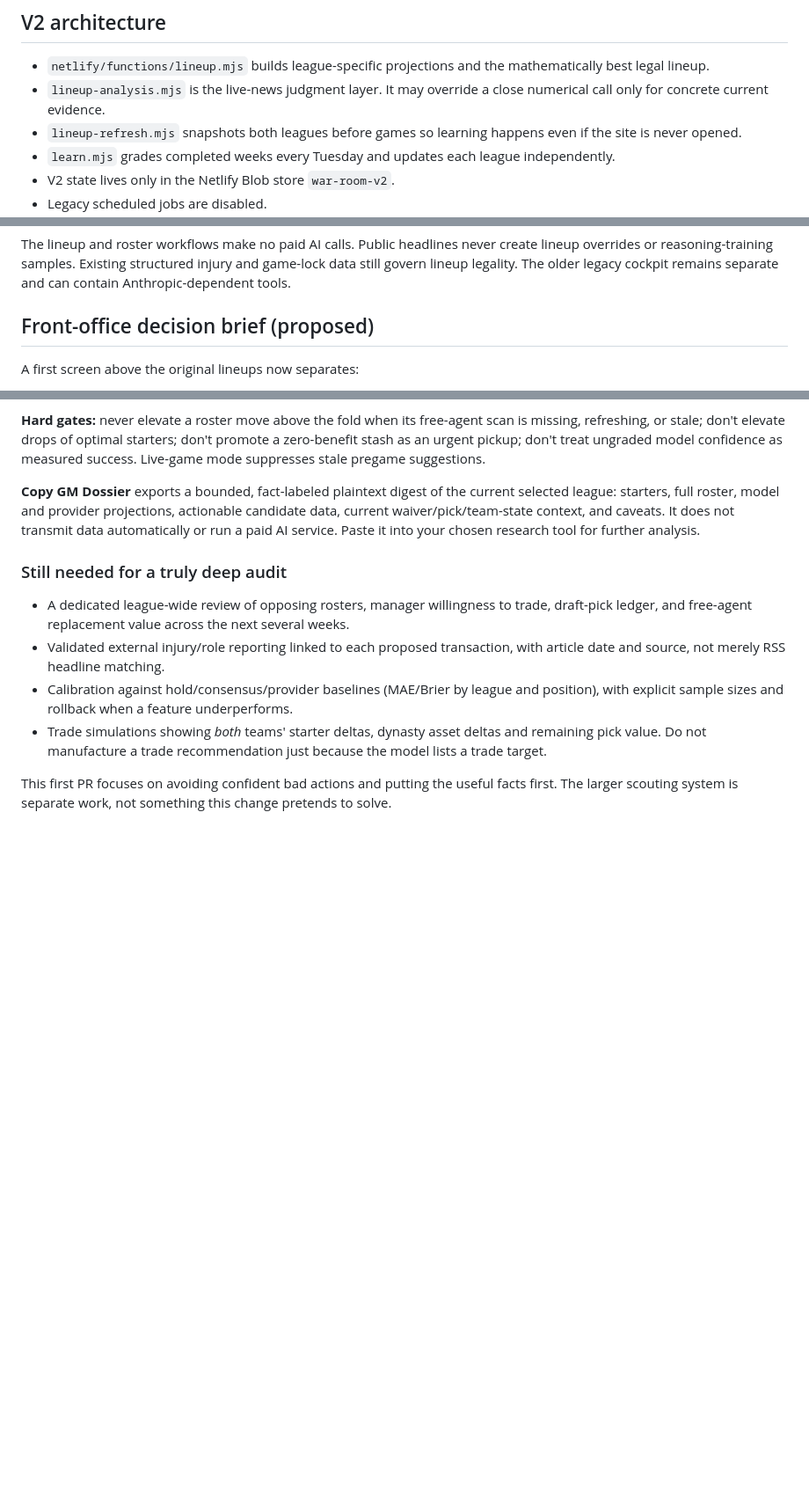
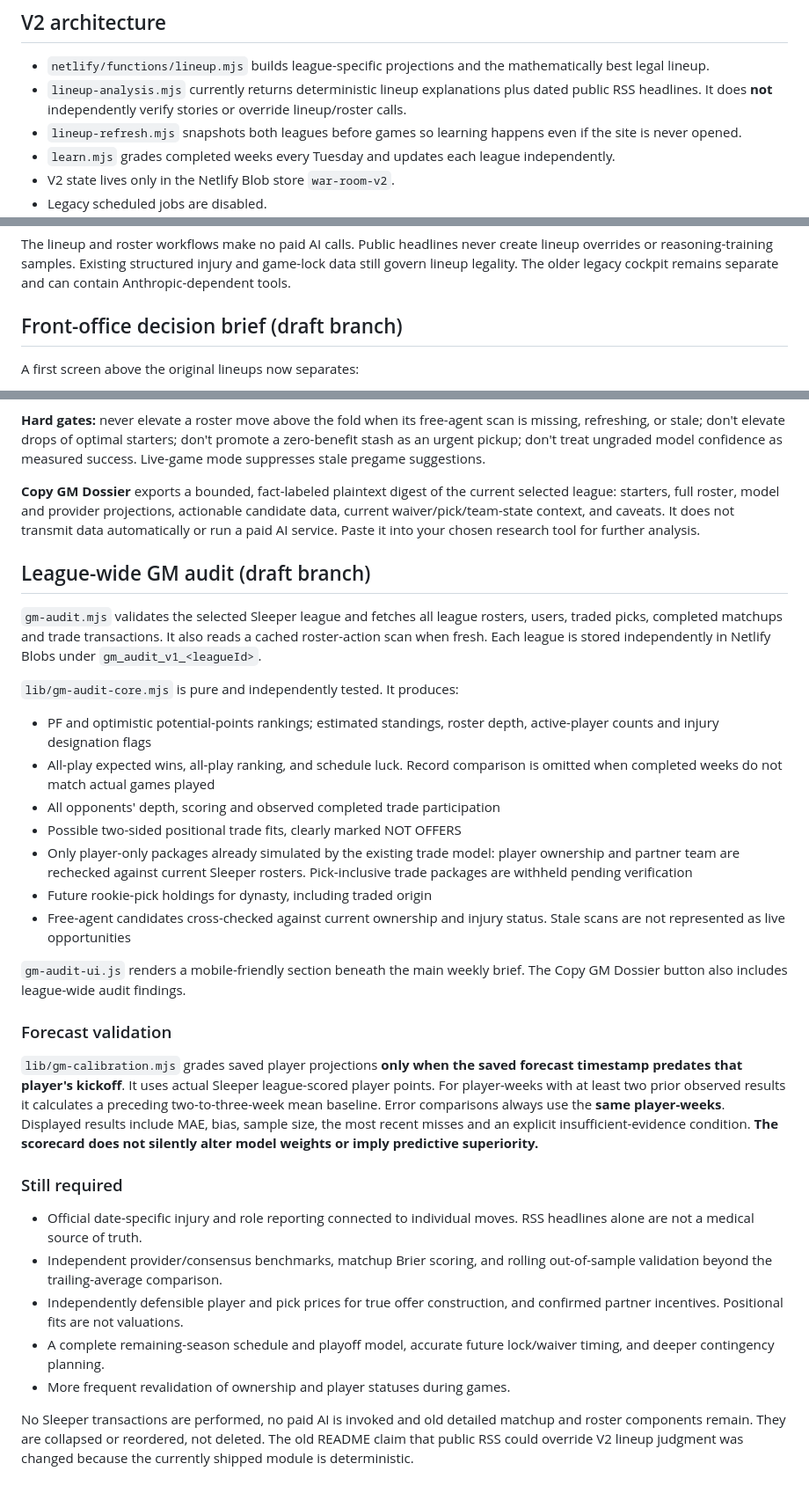
Before and after one commit to bmbailey96/War-Room, a Markdown page: README.md, 3 parts joined by grey strips. Shown at 88% size. GitHub-like rendering; blank space fills up the shorter version.

Commit message:
Document league-wide GM audit, forecast scorecard and remaining evidence gaps

```diff
--- a/README.md
+++ b/README.md
@@ -7,7 +7,7 @@ The old full War Room remains at `/legacy.html` for reference. It is not the sou
 ## V2 architecture
 
 - `netlify/functions/lineup.mjs` builds league-specific projections and the mathematically best legal lineup.
-- `lineup-analysis.mjs` is the live-news judgment layer. It may override a close numerical call only for concrete current evidence.
+- `lineup-analysis.mjs` currently returns deterministic lineup explanations plus dated public RSS headlines. It does **not** independently verify stories or override lineup/roster calls.
 - `lineup-refresh.mjs` snapshots both leagues before games so learning happens even if the site is never opened.
 - `learn.mjs` grades completed weeks every Tuesday and updates each league independently.
 - V2 state lives only in the Netlify Blob store `war-room-v2`.
@@ -95,7 +95,7 @@ create lineup overrides or reasoning-training samples. Existing structured injur
 and game-lock data still govern lineup legality. The older legacy cockpit remains
 separate and can contain Anthropic-dependent tools.
 
-## Front-office decision brief (proposed)
+## Front-office decision brief (draft branch)
 
 A first screen above the original lineups now separates:
 
@@ -109,11 +109,55 @@ The original lineup model, micro-matchup details, lineup history, pickups/trades
 
 **Copy GM Dossier** exports a bounded, fact-labeled plaintext digest of the current selected league: starters, full roster, model and provider projections, actionable candidate data, current waiver/pick/team-state context, and caveats. It does not transmit data automatically or run a paid AI service. Paste it into your chosen research tool for further analysis.
 
-### Still needed for a truly deep audit
+## League-wide GM audit (draft branch)
 
-- A dedicated league-wide review of opposing rosters, manager willingness to trade, draft-pick ledger, and free-agent replacement value across the next several weeks.
-- Validated external injury/role reporting linked to each proposed transaction, with article date and source, not merely RSS headline matching.
-- Calibration against hold/consensus/provider baselines (MAE/Brier by league and position), with explicit sample sizes and rollback when a feature underperforms.
-- Trade simulations showing *both* teams' starter deltas, dynasty asset deltas and remaining pick value. Do not manufacture a trade recommendation just because the model lists a trade target.
+`gm-audit.mjs` validates the selected Sleeper league and fetches all league
+rosters, users, traded picks, completed matchups and trade transactions. It
+also reads a cached roster-action scan when fresh. Each league is stored
+independently in Netlify Blobs under `gm_audit_v1_<leagueId>`.
 
-This first PR focuses on avoiding confident bad actions and putting the useful facts first. The larger scouting system is separate work, not something this change pretends to solve.
+`lib/gm-audit-core.mjs` is pure and independently tested. It produces:
+
+- PF and optimistic potential-points rankings; estimated standings, roster
+  depth, active-player counts and injury designation flags
+- All-play expected wins, all-play ranking, and schedule luck. Record
+  comparison is omitted when completed weeks do not match actual games played
+- All opponents' depth, scoring and observed completed trade participation
+- Possible two-sided positional trade fits, clearly marked NOT OFFERS
+- Only player-only packages already simulated by the existing trade model:
+  player ownership and partner team are rechecked against current Sleeper
+  rosters. Pick-inclusive trade packages are withheld pending verification
+- Future rookie-pick holdings for dynasty, including traded origin
+- Free-agent candidates cross-checked against current ownership and injury
+  status. Stale scans are not represented as live opportunities
+
+`gm-audit-ui.js` renders a mobile-friendly section beneath the main weekly
+brief. The Copy GM Dossier button also includes league-wide audit findings.
+
+### Forecast validation
+
+`lib/gm-calibration.mjs` grades saved player projections **only when the saved
+forecast timestamp predates that player's kickoff**. It uses actual Sleeper
+league-scored player points. For player-weeks with at least two prior observed
+results it calculates a preceding two-to-three-week mean baseline. Error
+comparisons always use the **same player-weeks**. Displayed results include
+MAE, bias, sample size, the most recent misses and an explicit
+insufficient-evidence condition. **The scorecard does not silently alter
+model weights or imply predictive superiority.**
+
+### Still required
+
+- Official date-specific injury and role reporting connected to individual
+  moves. RSS headlines alone are not a medical source of truth.
+- Independent provider/consensus benchmarks, matchup Brier scoring, and
+  rolling out-of-sample validation beyond the trailing-average comparison.
+- Independently defensible player and pick prices for true offer construction,
+  and confirmed partner incentives. Positional fits are not valuations.
+- A complete remaining-season schedule and playoff model, accurate future
+  lock/waiver timing, and deeper contingency planning.
+- More frequent revalidation of ownership and player statuses during games.
+
+No Sleeper transactions are performed, no paid AI is invoked and old detailed
+matchup and roster components remain. They are collapsed or reordered, not
+deleted. The old README claim that public RSS could override V2 lineup
+judgment was changed because the currently shipped module is deterministic.
```
